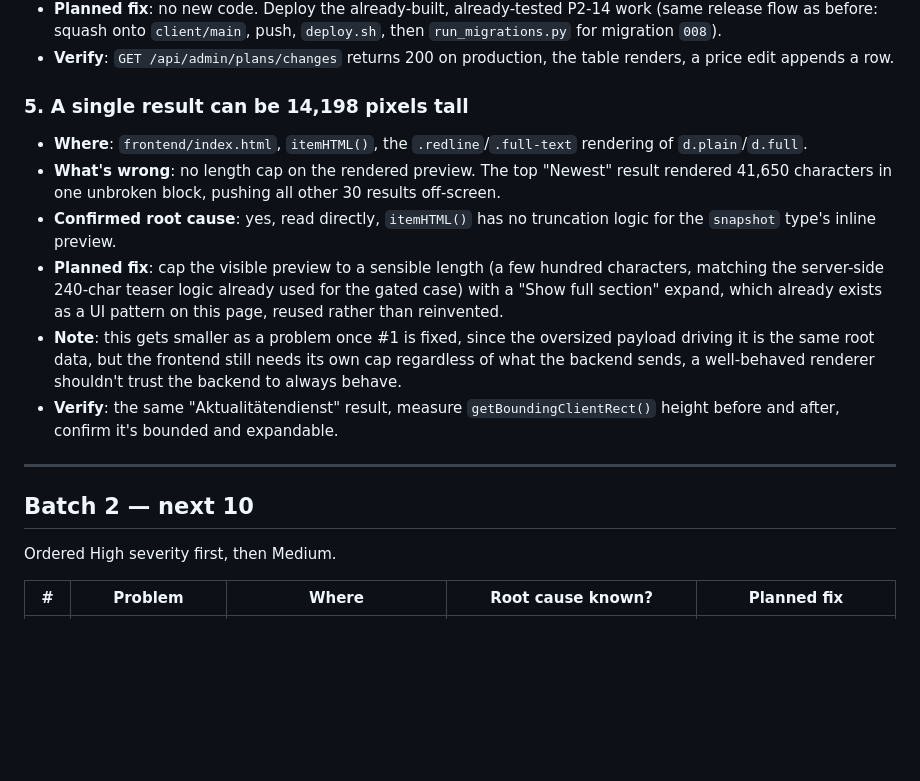
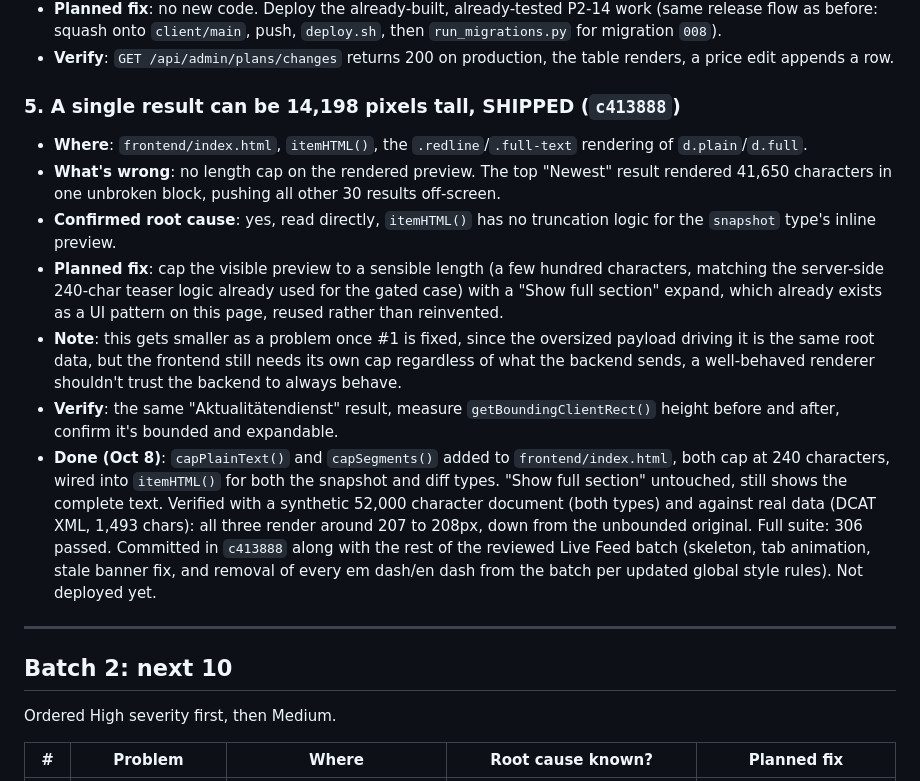
Before and after one commit to Huzaifah-Analyst/jurismon-client, a Markdown page: docs/ai/frontend-fix-plan.md, the part around one of its changes. Drawn GitHub-style; blank space fills up the shorter version.

```diff
--- a/docs/ai/frontend-fix-plan.md
+++ b/docs/ai/frontend-fix-plan.md
@@ -104,7 +104,7 @@ reads, or means a shipped feature silently doesn't exist in production.
 - **Verify**: `GET /api/admin/plans/changes` returns 200 on production, the
   table renders, a price edit appends a row.
 
-### 5. A single result can be 14,198 pixels tall
+### 5. A single result can be 14,198 pixels tall, SHIPPED (`c413888`)
 
 - **Where**: `frontend/index.html`, `itemHTML()`, the `.redline`/`.full-text`
   rendering of `d.plain`/`d.full`.
@@ -124,10 +124,20 @@ reads, or means a shipped feature silently doesn't exist in production.
 - **Verify**: the same "Aktualitätendienst" result, measure
   `getBoundingClientRect()` height before and after, confirm it's bounded and
   expandable.
+- **Done (Oct 8)**: `capPlainText()` and `capSegments()` added to
+  `frontend/index.html`, both cap at 240 characters, wired into `itemHTML()`
+  for both the snapshot and diff types. "Show full section" untouched,
+  still shows the complete text. Verified with a synthetic 52,000 character
+  document (both types) and against real data (DCAT XML, 1,493 chars): all
+  three render around 207 to 208px, down from the unbounded original.
+  Full suite: 306 passed. Committed in `c413888` along with the rest of the
+  reviewed Live Feed batch (skeleton, tab animation, stale banner fix, and
+  removal of every em dash/en dash from the batch per updated global style
+  rules). Not deployed yet.
 
 ---
 
-## Batch 2 — next 10
+## Batch 2: next 10
 
 Ordered High severity first, then Medium.
 
```
Also changed, not shown: other parts of docs/ai/frontend-fix-plan.md (+12 -12 lines), docs/ai/tasks.md (+8 -8 lines).
